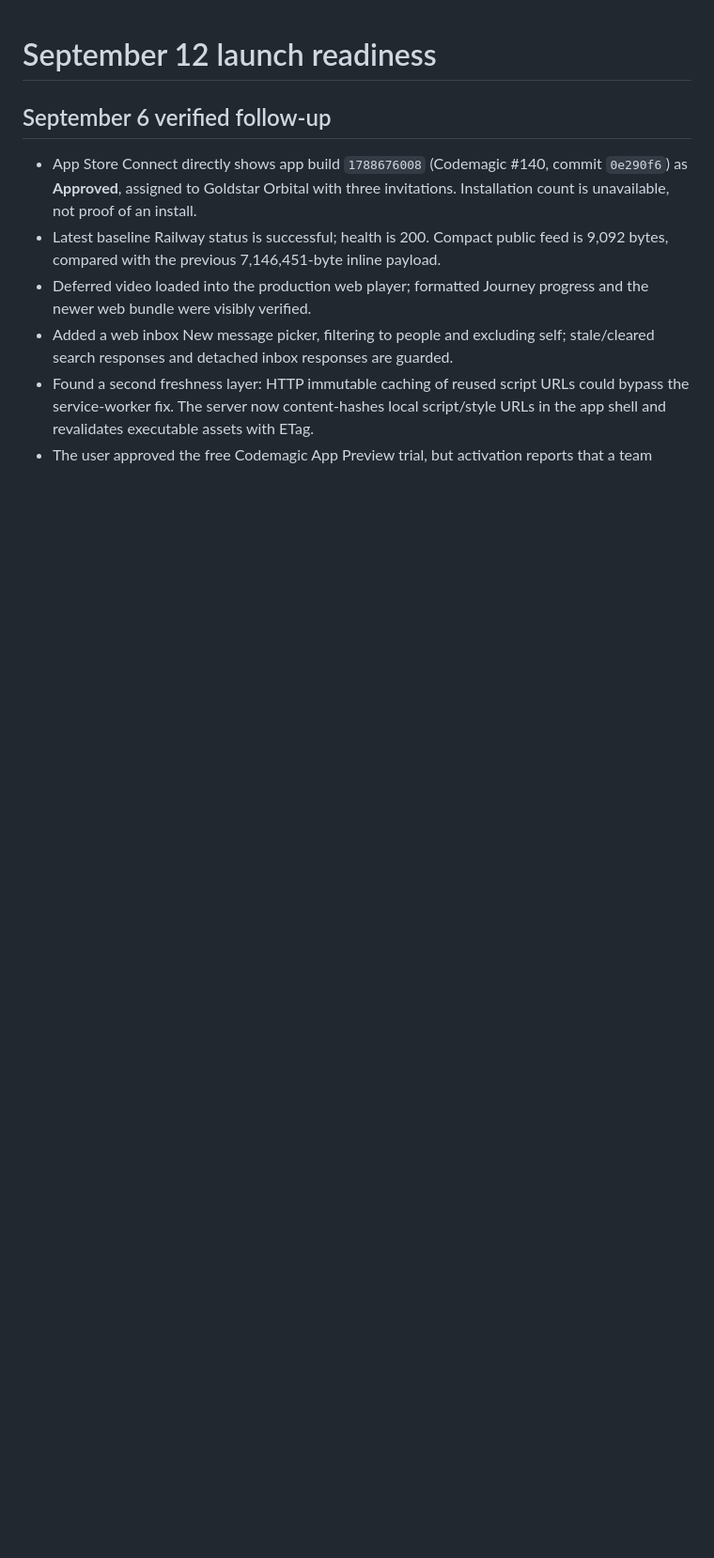
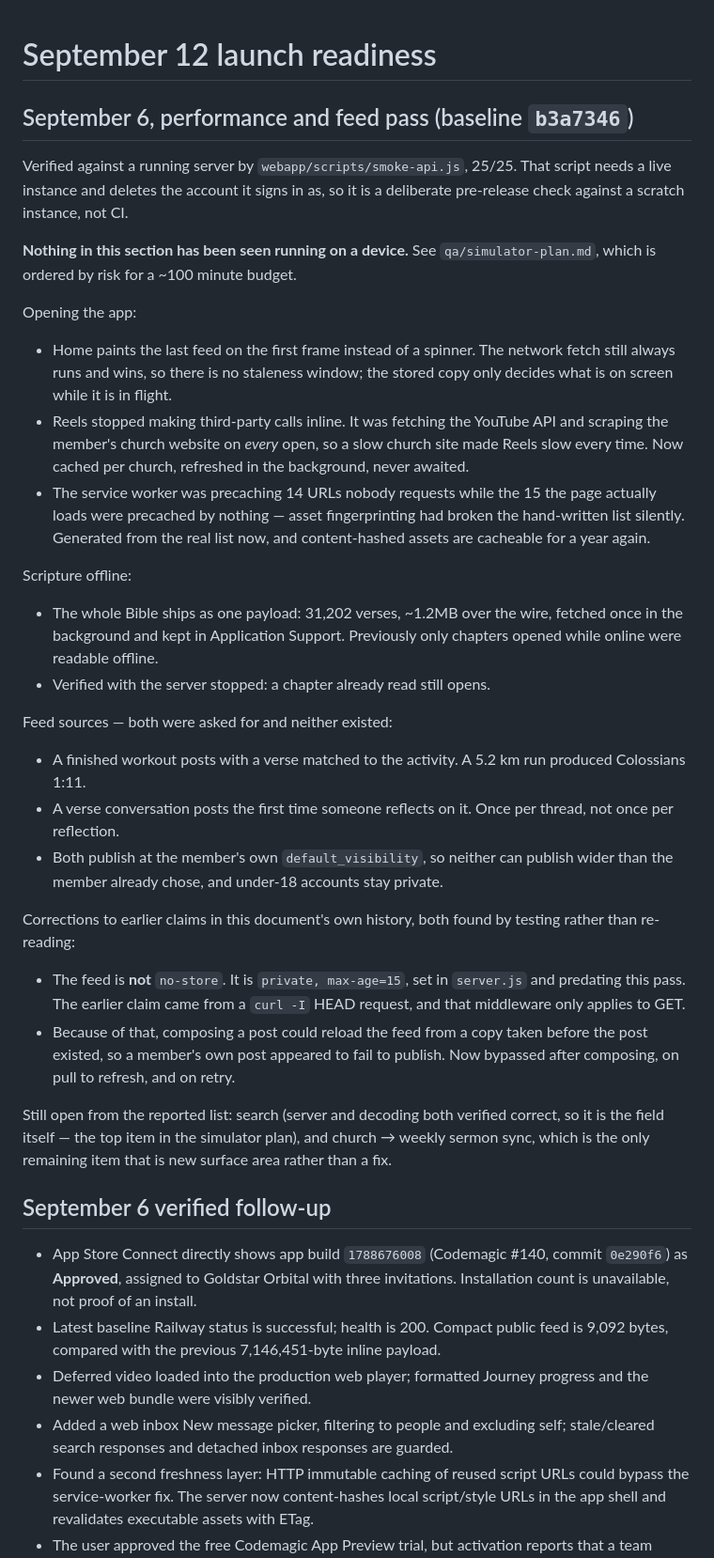
Before and after one commit to GoldstarOrbital/faithfit-platform, a Markdown page: qa/launch-2026-09-12.md, the part around the change. Shown at 94% size. GitHub-like rendering; blank space fills up the shorter version.

Commit message:
Record the performance and feed pass in the launch doc
The doc predated twenty-one commits, so it described neither what changed
nor what is now verified. It is the artefact a person picks up to run the
launch, and a stale one is worse than none.

States plainly at the top of the section that none of it has been seen on
a device, and points at qa/simulator-plan.md, so nothing here reads as
verification of behaviour when it is verification of the server.

Carries both corrections rather than quietly fixing them: the feed is
private/max-age=15 and not no-store as this document previously implied,
and the bug that followed from believing otherwise -- a member's own post
missing after composing -- was live until this pass.

Co-Authored-By: Claude Opus 5 <noreply@anthropic.com>

```diff
--- a/qa/launch-2026-09-12.md
+++ b/qa/launch-2026-09-12.md
@@ -1,4 +1,59 @@
 # September 12 launch readiness
+
+## September 6, performance and feed pass (baseline `b3a7346`)
+
+Verified against a running server by `webapp/scripts/smoke-api.js`, 25/25.
+That script needs a live instance and deletes the account it signs in as, so
+it is a deliberate pre-release check against a scratch instance, not CI.
+
+**Nothing in this section has been seen running on a device.** See
+`qa/simulator-plan.md`, which is ordered by risk for a ~100 minute budget.
+
+Opening the app:
+
+- Home paints the last feed on the first frame instead of a spinner. The
+  network fetch still always runs and wins, so there is no staleness window;
+  the stored copy only decides what is on screen while it is in flight.
+- Reels stopped making third-party calls inline. It was fetching the YouTube
+  API and scraping the member's church website on *every* open, so a slow
+  church site made Reels slow every time. Now cached per church, refreshed in
+  the background, never awaited.
+- The service worker was precaching 14 URLs nobody requests while the 15 the
+  page actually loads were precached by nothing — asset fingerprinting had
+  broken the hand-written list silently. Generated from the real list now, and
+  content-hashed assets are cacheable for a year again.
+
+Scripture offline:
+
+- The whole Bible ships as one payload: 31,202 verses, ~1.2MB over the wire,
+  fetched once in the background and kept in Application Support. Previously
+  only chapters opened while online were readable offline.
+- Verified with the server stopped: a chapter already read still opens.
+
+Feed sources — both were asked for and neither existed:
+
+- A finished workout posts with a verse matched to the activity. A 5.2 km run
+  produced Colossians 1:11.
+- A verse conversation posts the first time someone reflects on it. Once per
+  thread, not once per reflection.
+- Both publish at the member's own `default_visibility`, so neither can
+  publish wider than the member already chose, and under-18 accounts stay
+  private.
+
+Corrections to earlier claims in this document's own history, both found by
+testing rather than re-reading:
+
+- The feed is **not** `no-store`. It is `private, max-age=15`, set in
+  `server.js` and predating this pass. The earlier claim came from a `curl -I`
+  HEAD request, and that middleware only applies to GET.
+- Because of that, composing a post could reload the feed from a copy taken
+  before the post existed, so a member's own post appeared to fail to publish.
+  Now bypassed after composing, on pull to refresh, and on retry.
+
+Still open from the reported list: search (server and decoding both verified
+correct, so it is the field itself — the top item in the simulator plan), and
+church → weekly sermon sync, which is the only remaining item that is new
+surface area rather than a fix.
 
 ## September 6 verified follow-up
 
```
